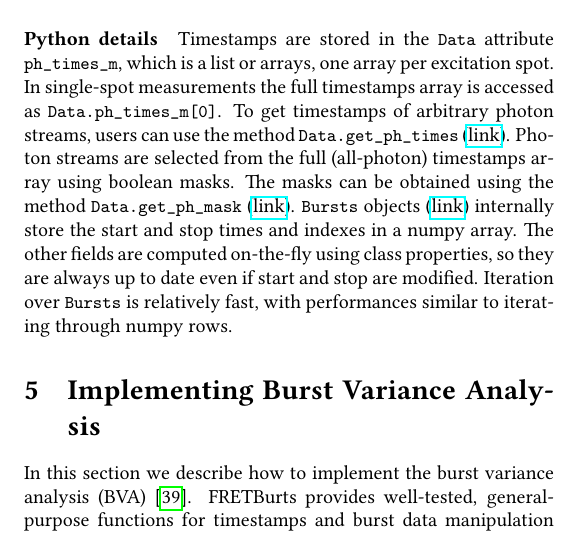
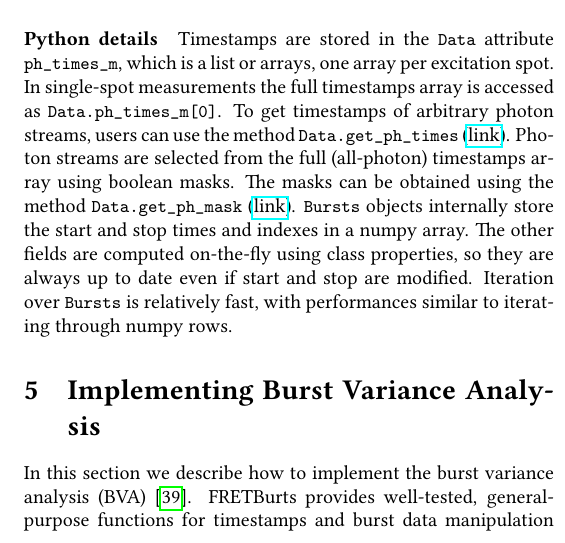
Before and after one commit to tritemio/fretbursts_paper, a LaTeX paper (main.tex, which reads Timestamps_and_burst_data.tex): part of one column of page 11 of 15, cut so that both start at the same text. Compiled offline with pdfLaTeX.

Commit message:
edited Timestamps_and_burst_data.tex

```diff
--- a/Timestamps_and_burst_data.tex
+++ b/Timestamps_and_burst_data.tex
@@ -34,7 +34,6 @@ Photon streams are selected from the full (all-photon) timestamps array using
 boolean masks. The masks can be obtained using the method \verb|Data.get_ph_mask|
 (\href{http://fretbursts.readthedocs.org/en/latest/data_class.html?highlight=get_ph_mask#fretbursts.burstlib.Data.get_ph_mask}{link}).
 \verb|Bursts| objects
-(\href{http://fretbursts.readthedocs.org/en/latest/burstsearch.html}{link})
 internally store the start and stop times and indexes in a numpy array.
 The other fields are computed on-the-fly using class properties, so they are always
 up to date even if start and stop are modified. Iteration over \verb|Bursts| is
```
